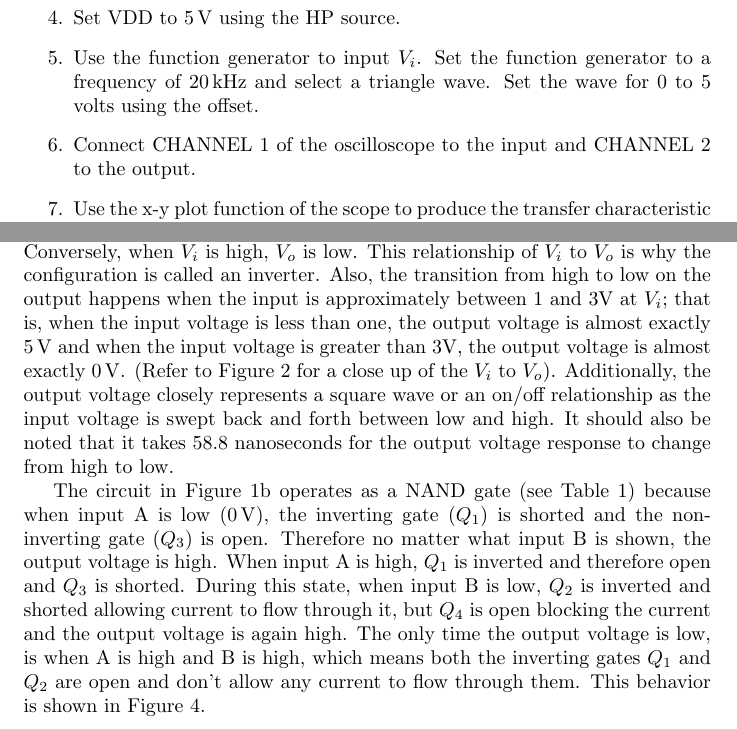
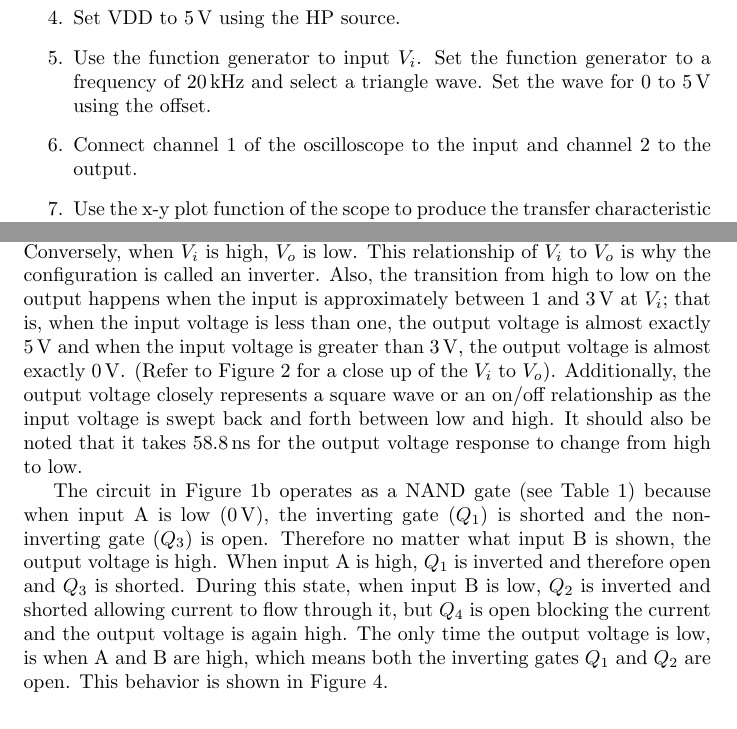
Before and after one commit to charlespittman/massive-ironman, a LaTeX document (school/elec_313/lab5/tex/report.tex): two parts of pages 4 and 7 of 7, joined at a grey line, cut so that both start at the same text. Compiled offline with pdfLaTeX.

Commit message:
Final update

```diff
--- a/school/elec_313/lab5/tex/report.tex
+++ b/school/elec_313/lab5/tex/report.tex
@@ -44,9 +44,9 @@ The objective is to construct and observe the operation of a CMOS inverter and N
 \item Connect the \si{V+} terminal (Pin 11) to the + supply voltage
 \item Connect the \si{V-} terminal (Pin 4) to the circuit ground.
 \item Set VDD to \SI{5}{V} using the HP source.
-\item Use the function generator to input $V_i$. Set the function generator to a frequency of \SI{20}{kHz} and select a triangle wave. Set the wave for 0 to 5 volts using the offset.
-\item Connect CHANNEL 1 of the oscilloscope to the input and CHANNEL 2 to the output.
-\item Use the x-y plot function of the scope to produce the transfer characteristic $V_o$ vs. $V_i$. (Press the main key, then select the xy softkey, then adjust the voltage scales as needed.)
+\item Use the function generator to input $V_i$. Set the function generator to a frequency of \SI{20}{kHz} and select a triangle wave. Set the wave for 0 to \SI{5}{V} using the offset.
+\item Connect channel 1 of the oscilloscope to the input and channel 2 to the output.
+\item Use the x-y plot function of the scope to produce the transfer characteristic $V_o$ vs. $V_i$. (Press the main key, then select the x-y soft-key, then adjust the voltage scales as needed.)
 \item Capture the $V_o$ vs. $V_i$.  data, so you can recreate the plot for the lab report.
 \item Adjust the amplitude and offset of the function generator for an input square wave of 0 to \SI{5}{V} as measured on the oscilloscope.
 \item Adjust the scope and capture both input and output on one screen for the report.
@@ -115,9 +115,9 @@ The objective is to construct and observe the operation of a CMOS inverter and N
 \section{Conclusion}
 \label{sec:conclusion}
 
-As seen in Figure~\ref{fig:inverter}, as the input voltage ($V_i$) is low (\SI{0}{V}), $V_o$ is high (\SI{5}{V}).  Conversely, when $V_i$ is high, $V_o$ is low. This relationship of $V_i$ to $V_o$ is why the configuration is called an inverter.  Also, the transition from high to low on the output happens when the input is approximately between 1 and 3V at $V_i$; that is, when the input voltage is less than one, the output voltage is almost exactly \SI{5}{V} and when the input voltage is greater than 3V, the output voltage is almost exactly \SI{0}{V}.  (Refer to Figure~\ref{fig:inverter} for a close up of the $V_i$ to $V_o$).  Additionally, the output voltage closely represents a square wave or an on/off relationship as the input voltage is swept back and forth between low and high.  It should also be noted that it takes 58.8 nanoseconds for the output voltage response to change from high to low.
+As seen in Figure~\ref{fig:inverter}, as the input voltage ($V_i$) is low (\SI{0}{V}), $V_o$ is high (\SI{5}{V}).  Conversely, when $V_i$ is high, $V_o$ is low. This relationship of $V_i$ to $V_o$ is why the configuration is called an inverter.  Also, the transition from high to low on the output happens when the input is approximately between 1 and \SI{3}{V} at $V_i$; that is, when the input voltage is less than one, the output voltage is almost exactly \SI{5}{V} and when the input voltage is greater than \SI{3}{V}, the output voltage is almost exactly \SI{0}{V}.  (Refer to Figure~\ref{fig:inverter} for a close up of the $V_i$ to $V_o$).  Additionally, the output voltage closely represents a square wave or an on/off relationship as the input voltage is swept back and forth between low and high.  It should also be noted that it takes \SI{58.8}{\nano\second} for the output voltage response to change from high to low.
 
-The circuit in Figure~\ref{schem:nand} operates as a NAND gate (see Table~\ref{tab:nand}) because when input A is low (\SI{0}{V}), the inverting gate ($Q_1$) is shorted and the non-inverting gate ($Q_3$) is open.  Therefore no matter what input B is shown, the output voltage is high.  When input A is high, $Q_1$ is inverted and therefore open and $Q_3$ is shorted. During this state, when input B is low, $Q_2$ is inverted and shorted allowing current to flow through it, but $Q_4$ is open blocking the current and the output voltage is again high.  The only time the output voltage is low, is when A is high and B is high, which means both the inverting gates $Q_1$ and $Q_2$ are open and don't allow any current to flow through them.  This behavior is shown in Figure~\ref{fig:nand}.
+The circuit in Figure~\ref{schem:nand} operates as a NAND gate (see Table~\ref{tab:nand}) because when input A is low (\SI{0}{V}), the inverting gate ($Q_1$) is shorted and the non-inverting gate ($Q_3$) is open.  Therefore no matter what input B is shown, the output voltage is high.  When input A is high, $Q_1$ is inverted and therefore open and $Q_3$ is shorted. During this state, when input B is low, $Q_2$ is inverted and shorted allowing current to flow through it, but $Q_4$ is open blocking the current and the output voltage is again high.  The only time the output voltage is low, is when A and B are high, which means both the inverting gates $Q_1$ and $Q_2$ are open.  This behavior is shown in Figure~\ref{fig:nand}.
 
 %% Rewrote this part before reading the previous paragraph.  This information has already been given (less the graph and logic table.)
 %Figure~\ref{fig:nand} illustrates the NAND gate logic table (Table~\ref{tab:nand}) exactly.  When input A is low, $V_o$ is high whether input B is high or low.  When input A is high, $V_o$ is high while input B is low; when input B goes high, $V_o$ drops to low.
```
Also changed, not shown: school/elec_313/lab5/tex/.#report.tex (deleted, +0 -1 lines), school/elec_313/lab5/tex/report.pdf, school/elec_313/lab5/tex/report.tex (8 more changed lines).
